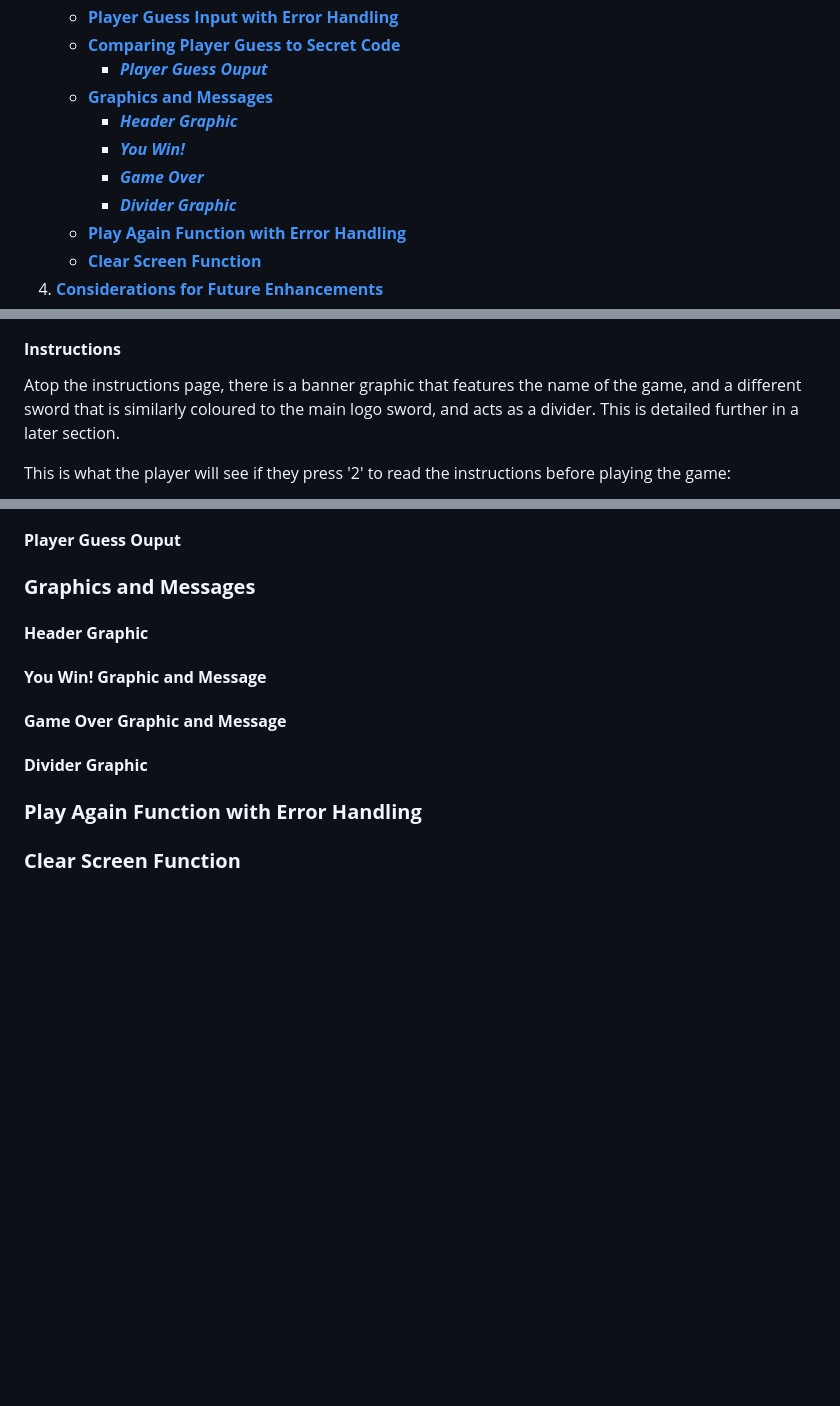
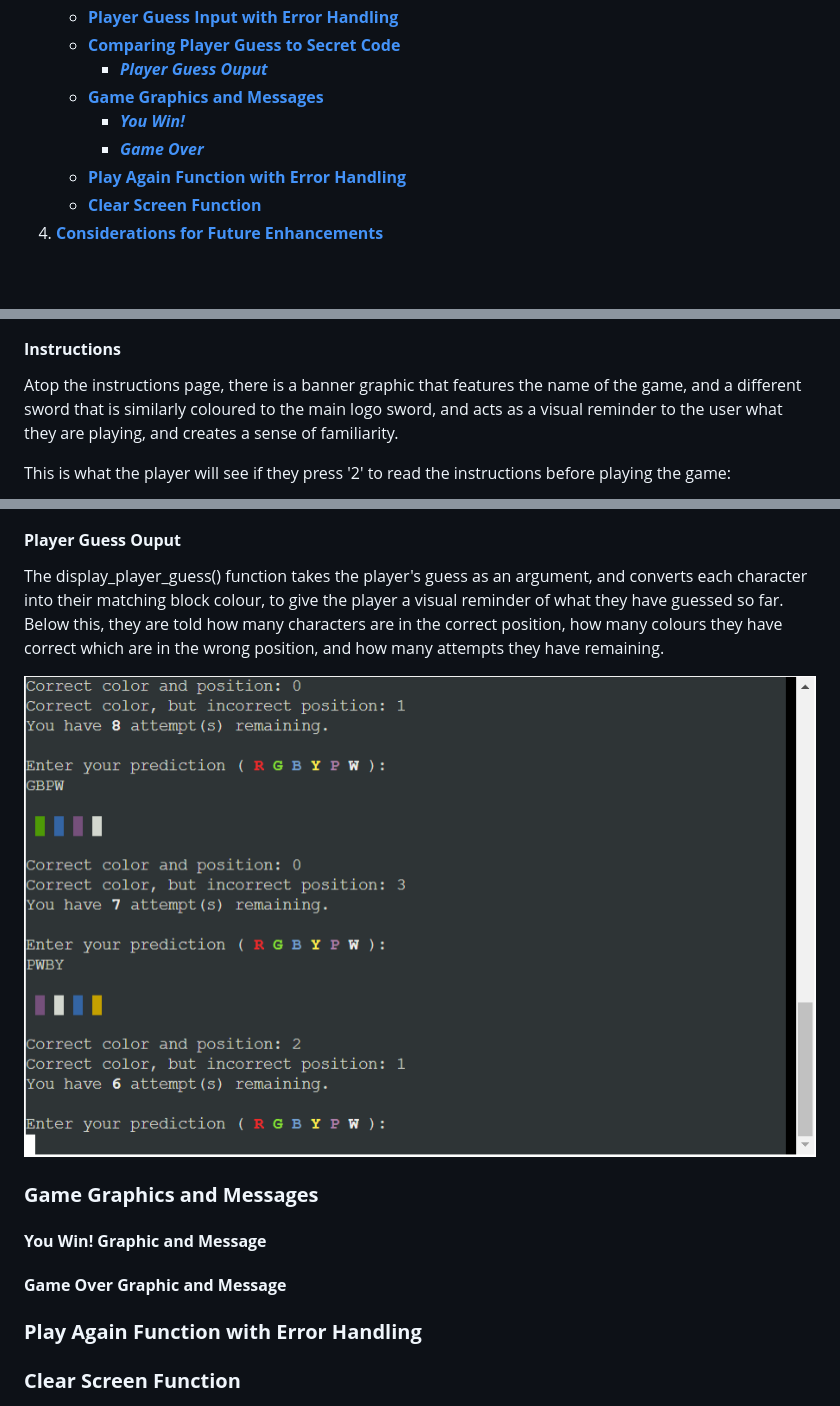
Before and after one commit to emmacadavra/code-breaker, a Markdown page: README.md, 3 parts joined by grey strips. Drawn GitHub-style; pictures changed too: docs/images/user-output.png (added); blank space fills up the shorter version.

Commit message:
Add to Player Output section of README

```diff
--- a/README.md
+++ b/README.md
@@ -33,11 +33,9 @@ When creating this game, I really wanted to focus on recreating the light-hearte
    - [**Player Guess Input with Error Handling**](#player-guess-input-with-error-handling)
    - [**Comparing Player Guess to Secret Code**](#comparing-player-guess-to-secret-code)
      - [**_Player Guess Ouput_**](#player-guess-ouput)
-   - [**Graphics and Messages**](#graphics-and-messages)
-     - [**_Header Graphic_**](#header-graphic)
+   - [**Game Graphics and Messages**](#game-graphics-and-messages)
      - [**_You Win!_**](#you-win-graphic-and-message)
      - [**_Game Over_**](#game-over-graphic-and-message)
-     - [**_Divider Graphic_**](#divider-graphic)
    - [**Play Again Function with Error Handling**](#play-again-function-with-error-handling)
    - [**Clear Screen Function**](#clear-screen-function)
 1. [**Considerations for Future Enhancements**](#considerations-for-future-enhancements)
@@ -135,7 +133,7 @@ Unfortunately, I have found that the graphic displays in an odd fashion on Herok
 
 #### **Instructions**
 
-Atop the instructions page, there is a banner graphic that features the name of the game, and a different sword that is similarly coloured to the main logo sword, and acts as a divider. This is detailed further in a later section.
+Atop the instructions page, there is a banner graphic that features the name of the game, and a different sword that is similarly coloured to the main logo sword, and acts as a visual reminder to the user what they are playing, and creates a sense of familiarity.
 
 This is what the player will see if they press '2' to read the instructions before playing the game:
 
@@ -203,15 +201,15 @@ Care was taken to make sure that characters in the correct position are searched
 
 #### **Player Guess Ouput**
 
-### **Graphics and Messages**
+The display_player_guess() function takes the player's guess as an argument, and converts each character into their matching block colour, to give the player a visual reminder of what they have guessed so far. Below this, they are told how many characters are in the correct position, how many colours they have correct which are in the wrong position, and how many attempts they have remaining.
 
-#### **Header Graphic**
+![Screenshot of output after user guesses](docs/images/user-output.png)
+
+### **Game Graphics and Messages**
 
 #### **You Win! Graphic and Message**
 
 #### **Game Over Graphic and Message**
-
-#### **Divider Graphic**
 
 ### **Play Again Function with Error Handling**
 
```
